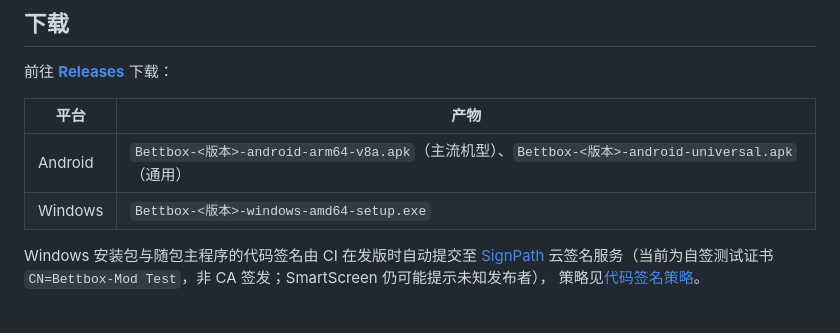
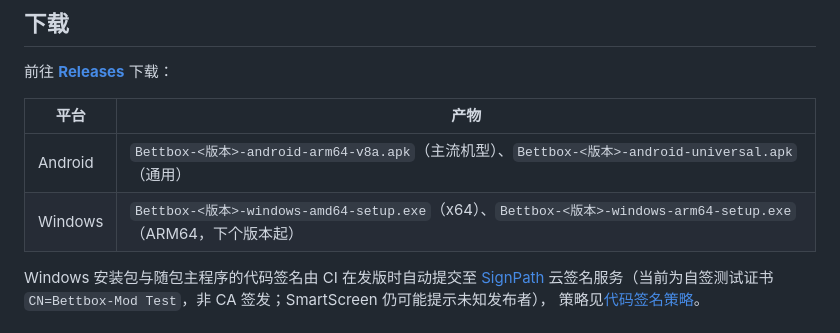
Before and after one commit to Catapult291/Bettbox-Mod, a Markdown page: README.md, the part around the change. Rendered like a GitHub page.

Commit message:
docs(readme): 下载表补 Windows ARM64 安装包行

```diff
--- a/README.md
+++ b/README.md
@@ -58,7 +58,7 @@ Bettbox 是一款使用 Mihomo(Clash Meta) 内核、基于 FlClash 早期版本
 | 平台 | 产物 |
 | --- | --- |
 | Android | `Bettbox-<版本>-android-arm64-v8a.apk`（主流机型）、`Bettbox-<版本>-android-universal.apk`（通用） |
-| Windows | `Bettbox-<版本>-windows-amd64-setup.exe` |
+| Windows | `Bettbox-<版本>-windows-amd64-setup.exe`（x64）、`Bettbox-<版本>-windows-arm64-setup.exe`（ARM64，下个版本起） |
 
 Windows 安装包与随包主程序的代码签名由 CI 在发版时自动提交至 [SignPath](https://signpath.io)
 云签名服务（当前为自签测试证书 `CN=Bettbox-Mod Test`，非 CA 签发；SmartScreen 仍可能提示未知发布者），
```
